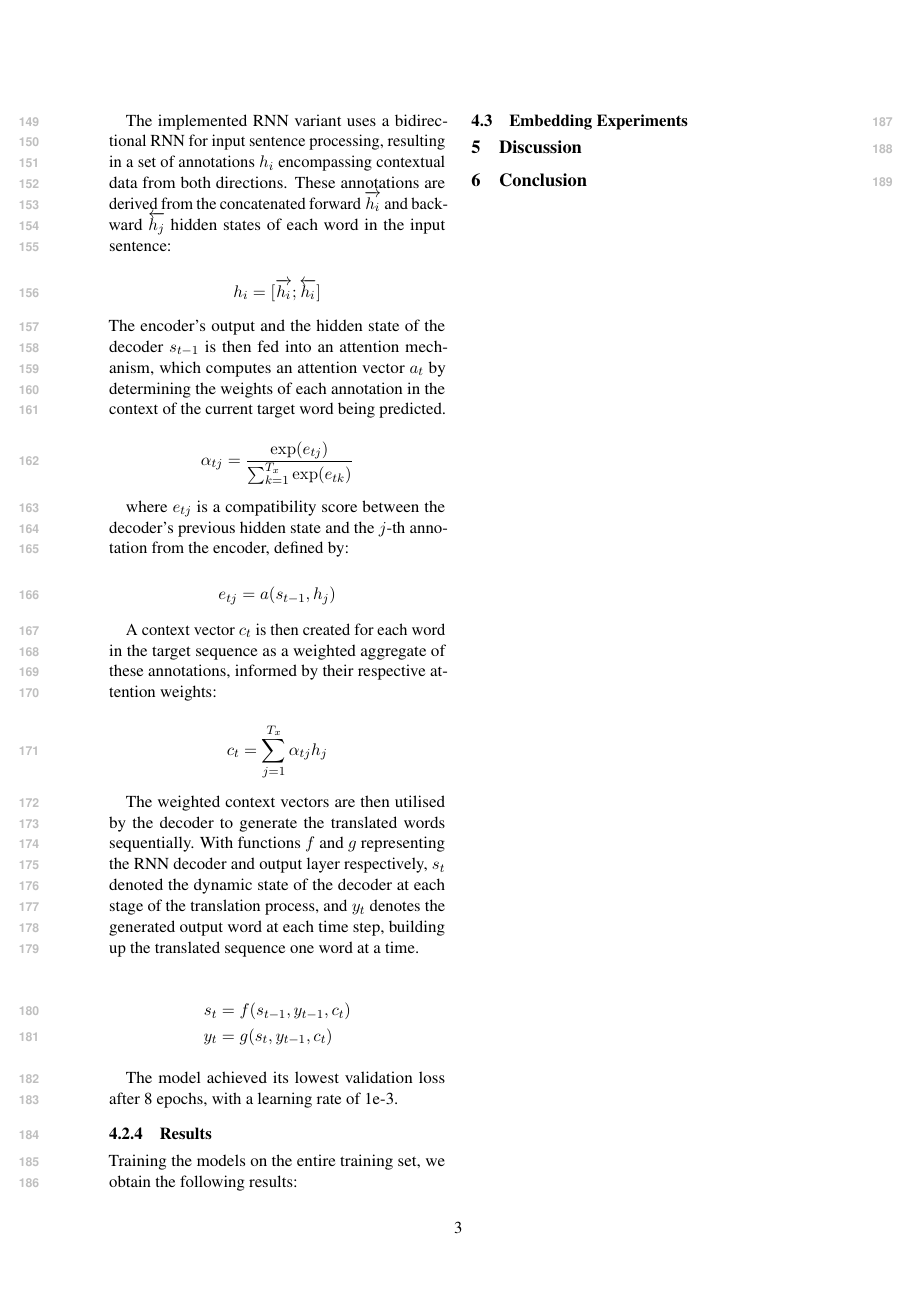
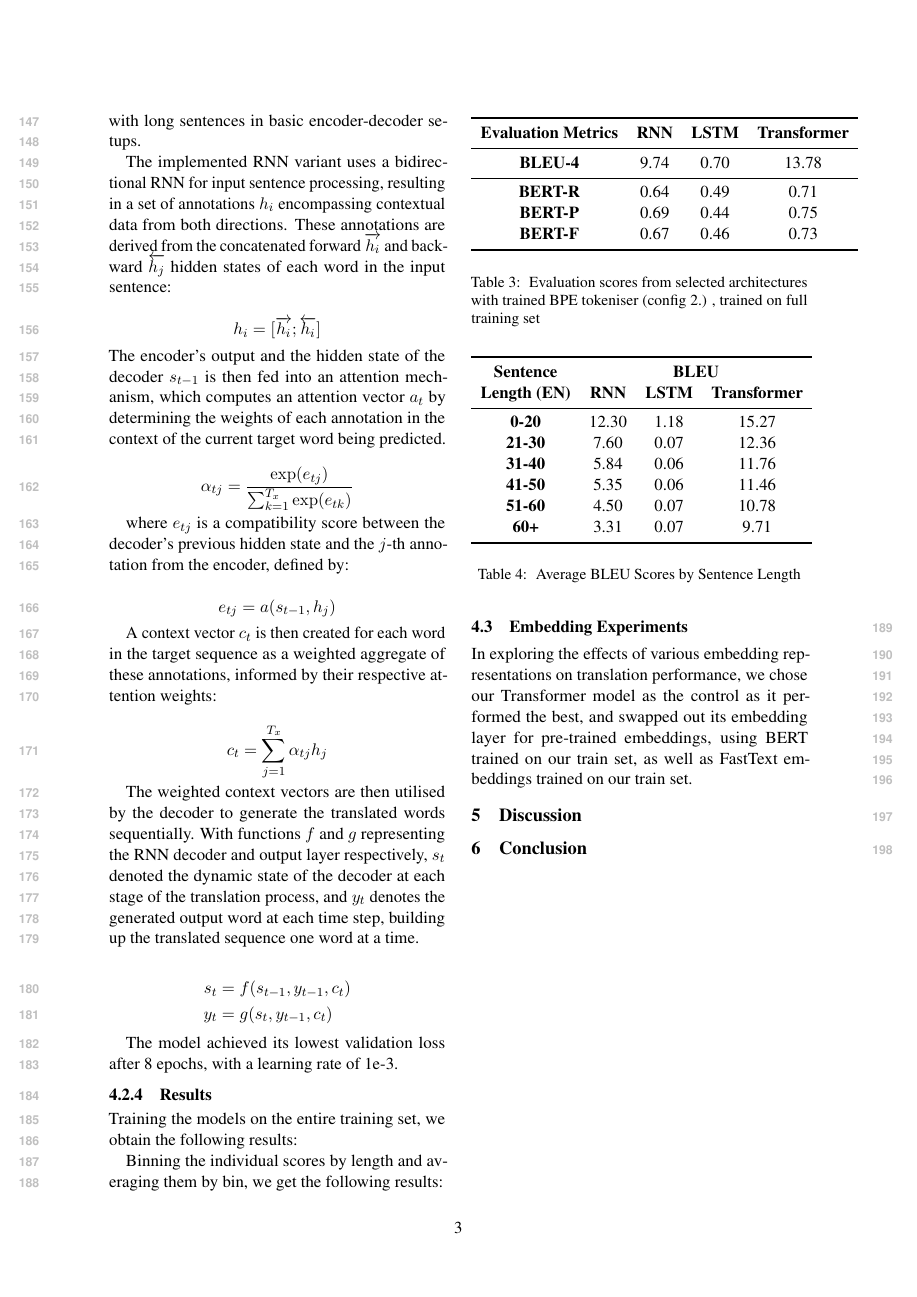
Before and after one commit to SeeuSim/cs4248-neural-translation, a LaTeX paper (report/report.tex): page 3 of 11. Compiled offline with pdfLaTeX.

Commit message:
Add tables to report
Signed-off-by: SeeuSim <seeusimong@gmail.com>

```diff
--- a/report/report.tex
+++ b/report/report.tex
@@ -56,7 +56,7 @@
 
 \author{A0239298L, A0250934E, A0239754R, \\ \bf A0276597E, A0234622M, A0218236H \\
   Group 42 \\
-  Mentored by Naaman Tan \\
+  Mentored by Tan Yong-Jia, Naaman \\
   \texttt{\{e0773896,e0949099,e0774352,e1132330,}\\
   \texttt{e0726622,e0544272\}@u.nus.edu}}
 
@@ -291,3 +292,44 @@ The model achieved its lowest validation loss after 8 epochs, with a learning ra
 
 Training the models on the entire training set, we obtain the following results:
 
+\begin{table}[h]
+\begin{center}
+\begin{tabular}{*4c}
+\toprule
+\bf Evaluation Metrics & \bf RNN & \bf LSTM & \bf Transformer \\
+\midrule
+\bf BLEU-4 & 9.74 & 0.70 & 13.78 \\
+\midrule
+\bf BERT-R & 0.64 & 0.49 & 0.71 \\
+\bf BERT-P & 0.69 & 0.44 & 0.75 \\
+\bf BERT-F & 0.67 & 0.46 & 0.73 \\
+\bottomrule
+\end{tabular}
+\end{center}
+\caption{
+\label{model-arch-scores}   Evaluation scores from selected architectures with
+  trained BPE tokeniser (config 2.) , trained on full training set
+}
+\end{table}
+
+Binning the individual scores by length and averaging them by bin, we get the following results:
+
+\begin{table}[h]
+\begin{center}
+\begin{tabular}{*4c}
+\toprule
+\bf Sentence & \multicolumn{3}{c}{\bf BLEU} \\
+% \midrule
+\bf Length (EN) & \bf RNN & \bf LSTM & \bf Transformer \\
+\midrule
+\bf 0-20 & 12.30 & 1.18 & 15.27 \\
+\bf 21-30 & 7.60 & 0.07 & 12.36 \\
+\bf 31-40 & 5.84 & 0.06 & 11.76 \\
+\bf 41-50 & 5.35 & 0.06 & 11.46 \\
+\bf 51-60 & 4.50 & 0.07 & 10.78 \\
+\bf 60+ & 3.31 & 0.07 & 9.71 \\
+\bottomrule
+\end{tabular}
+\end{center}
+\caption{
+\label{model-bleu} Average BLEU Scores by Sentence Length
@@ -294,7 +362,11 @@ Training the models on the entire training set, we obtain the following results:
+\end{table}
 
 \subsection{Embedding Experiments}
 
-
+In exploring the effects of various embedding representations on translation
+performance, we chose our Transformer model as the control as it performed the best,
+and swapped out its embedding layer for pre-trained embeddings, using BERT trained on our train set,
+as well as FastText embeddings trained on our train set.
 
 \section{Discussion}
 \section{Conclusion}
```
Also changed, not shown: report/report.pdf, report/report.tex (27 more changed lines).
